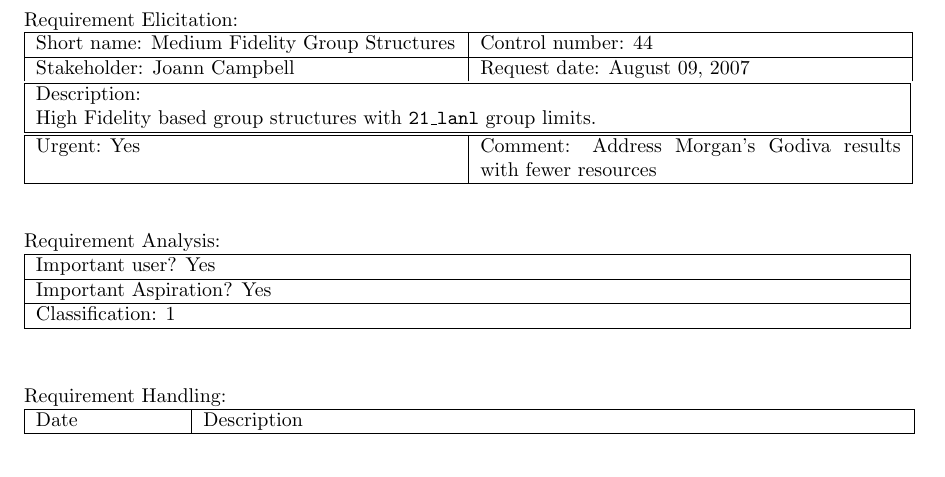
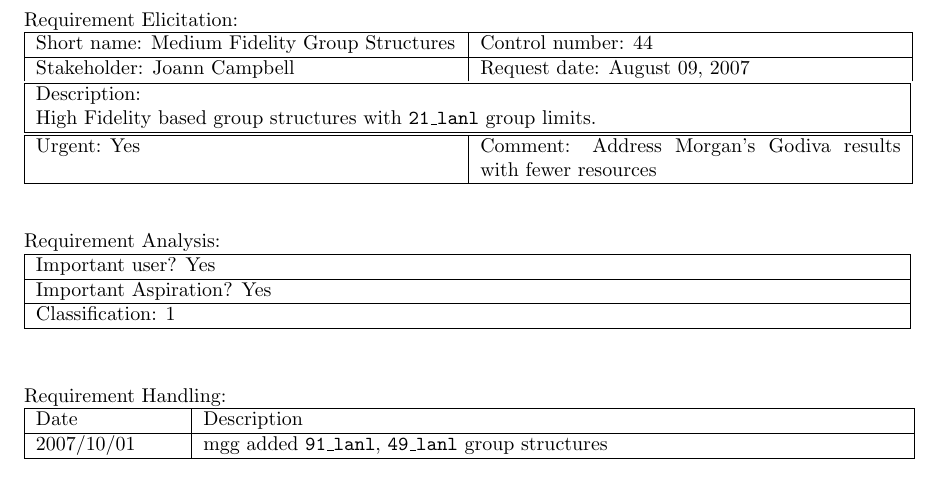
Before and after one commit to lanl/ndi, a LaTeX document (doc/reqt/rcf_2.0.8.tex, which reads doc/reqt/rcf44.tex): part of page 5 of 5, cut so that both start at the same text. Compiled offline with pdfLaTeX.

Commit message:
updated reqt. 44 status

```diff
--- a/doc/reqt/rcf44.tex
+++ b/doc/reqt/rcf44.tex
@@ -33,4 +33,6 @@ Requirement Handling:
 
 \begin{tabular}{|p{72pt}|p{351pt}|} \hline
 Date & Description \\ \hline
+2007/10/01 & mgg added \texttt{91\_lanl}, \texttt{49\_lanl} group
+structures \\ \hline
 \end{tabular}
```
Also changed, not shown: 1 other file.
